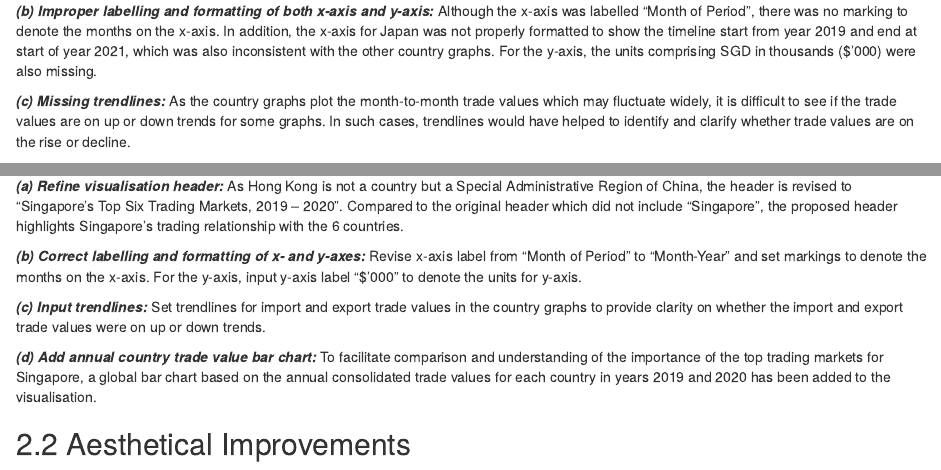
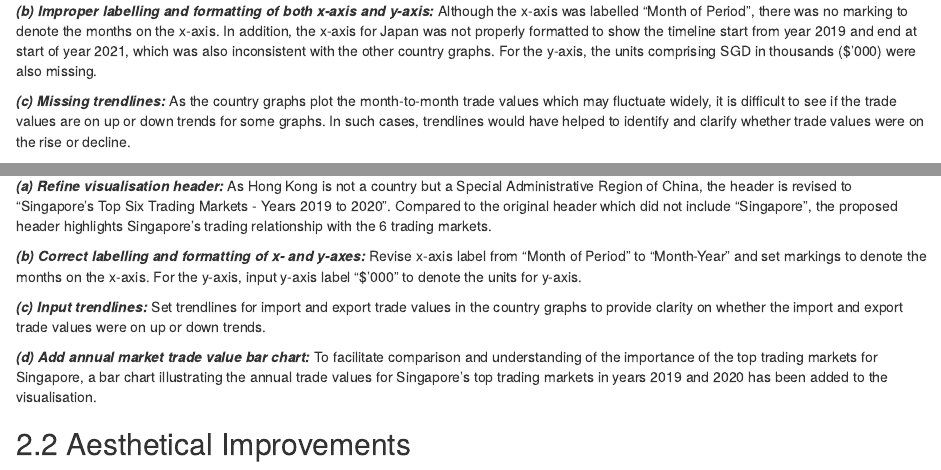
Before and after one commit to jessicatan2020-21/DataViz_Makeover_Blog, an R Markdown document (_posts/2021-05-29-dataviz-makeover-1/dataviz-makeover-1.Rmd): the page in a window 1100 px wide, from 860 px down, and a second part further down, joined at a grey line. Rendered offline with R 4.5, knitr and Pandoc, with nearby package versions; drawn as R Markdown's standard HTML page in place of the format the file asks for.

Commit message:
14 edition

```diff
--- a/_posts/2021-05-29-dataviz-makeover-1/dataviz-makeover-1.Rmd
+++ b/_posts/2021-05-29-dataviz-makeover-1/dataviz-makeover-1.Rmd
@@ -30,7 +30,7 @@ It was observed that the clarity of the original visualisation had been diminish
 
 ***(b)	Improper labelling and formatting of both x-axis and y-axis:*** Although the x-axis was labelled “Month of Period”, there was no marking to denote the months on the x-axis. In addition, the x-axis for Japan was not properly formatted to show the timeline start from year 2019 and end at start of year 2021, which was also inconsistent with the other country graphs. For the y-axis, the units comprising SGD in thousands ($’000) were also missing.
 
-***(c)	Missing trendlines:*** As the country graphs plot the month-to-month trade values which may fluctuate widely, it is difficult to see if the trade values are on up or down trends for some graphs. In such cases, trendlines would have helped to identify and clarify whether trade values are on the rise or decline.
+***(c)	Missing trendlines:*** As the country graphs plot the month-to-month trade values which may fluctuate widely, it is difficult to see if the trade values are on up or down trends for some graphs. In such cases, trendlines would have helped to identify and clarify whether trade values were on the rise or decline.
 
 
 ## 1.2 Aesthetics
@@ -55,13 +55,13 @@ Figure 2: Alternative Graphical Presentation
 
 The alternative graphical representation would enhance the clarity of the visualisation in the following ways:
 
-***(a)	Refine visualisation header:*** As Hong Kong is not a country but a Special Administrative Region of China, the header is revised to “Singapore’s Top Six Trading Markets, 2019 – 2020”. Compared to the original header which did not include “Singapore”, the proposed header highlights Singapore’s trading relationship with the 6 countries.
+***(a)	Refine visualisation header:*** As Hong Kong is not a country but a Special Administrative Region of China, the header is revised to “Singapore’s Top Six Trading Markets - Years 2019 to 2020”. Compared to the original header which did not include “Singapore”, the proposed header highlights Singapore’s trading relationship with the 6 trading markets.
 
 ***(b)	Correct labelling and formatting of x- and y-axes:*** Revise x-axis label from “Month of Period” to “Month-Year” and set markings to denote the months on the x-axis. For the y-axis, input y-axis label “$’000” to denote the units for y-axis.
 
 ***(c)	Input trendlines:*** Set trendlines for import and export trade values in the country graphs to provide clarity on whether the import and export trade values were on up or down trends.
 
-***(d)	Add annual country trade value bar chart:*** To facilitate comparison and understanding of the importance of the top trading markets for Singapore, a global bar chart based on the annual consolidated trade values for each country in years 2019 and 2020 has been added to the visualisation.
+***(d)	Add annual market trade value bar chart:*** To facilitate comparison and understanding of the importance of the top trading markets for Singapore, a bar chart illustrating the annual trade values for Singapore's top trading markets in years 2019 and 2020 has been added to the visualisation.
 
 ## 2.2	 Aesthetical Improvements
 
```
Also changed, not shown: _posts/2021-05-29-dataviz-makeover-1/dataviz-makeover-1.html, 3 other files.
